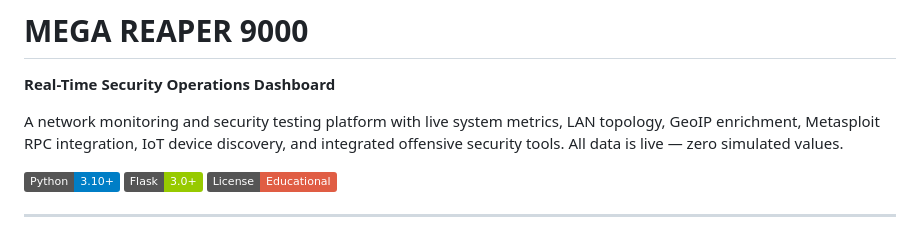
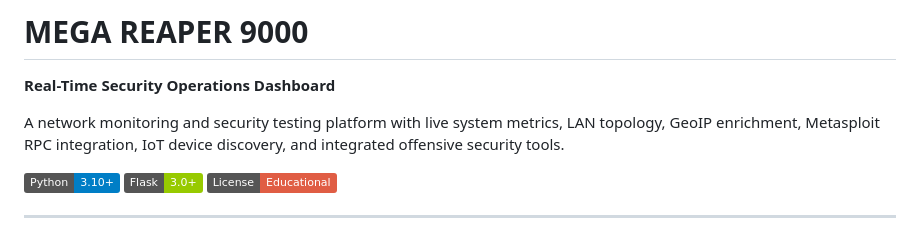
Before and after one commit to jupiternull/mega-reaper-9000, a Markdown page: README.md, the part around the change. GitHub-like rendering; badges without logos.

```diff
--- a/README.md
+++ b/README.md
@@ -2,7 +2,7 @@
 
 **Real-Time Security Operations Dashboard**
 
-A network monitoring and security testing platform with live system metrics, LAN topology, GeoIP enrichment, Metasploit RPC integration, IoT device discovery, and integrated offensive security tools. All data is live — zero simulated values.
+A network monitoring and security testing platform with live system metrics, LAN topology, GeoIP enrichment, Metasploit RPC integration, IoT device discovery, and integrated offensive security tools.
 
 ![Python](https://img.shields.io/badge/Python-3.10+-blue) ![Flask](https://img.shields.io/badge/Flask-3.0+-green) ![License](https://img.shields.io/badge/License-Educational-red)
 
```
